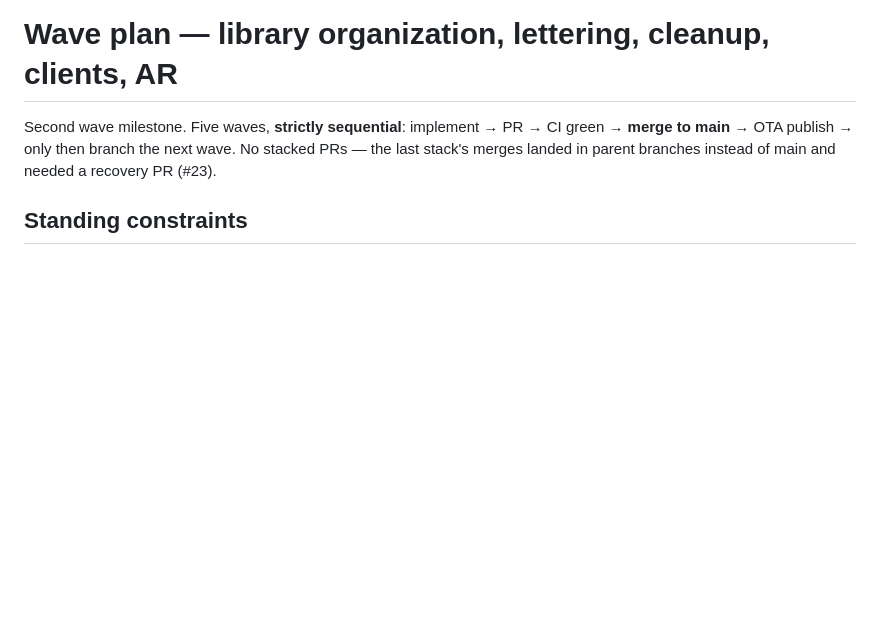
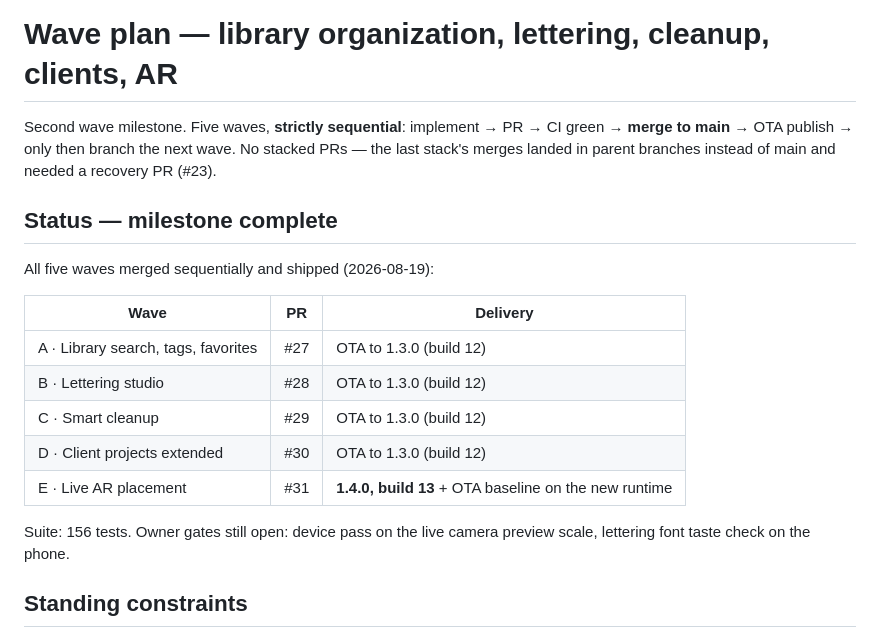
Before and after one commit to mrnickrushing/tattoodesign, a Markdown page: docs/wave-plan-workflow-suite.md, the part around the change. GitHub-like rendering; blank space fills up the shorter version.

Commit message:
docs: mark workflow-suite milestone complete
Co-Authored-By: Claude Fable 5 <noreply@anthropic.com>
Claude-Session: https://claude.ai/code/session_01ByDhMduddwdmzEC13pSR8M

```diff
--- a/docs/wave-plan-workflow-suite.md
+++ b/docs/wave-plan-workflow-suite.md
@@ -4,6 +4,21 @@ Second wave milestone. Five waves, **strictly sequential**: implement → PR →
 CI green → **merge to main** → OTA publish → only then branch the next wave.
 No stacked PRs — the last stack's merges landed in parent branches instead of
 main and needed a recovery PR (#23).
+
+## Status — milestone complete
+
+All five waves merged sequentially and shipped (2026-08-19):
+
+| Wave | PR | Delivery |
+|---|---|---|
+| A · Library search, tags, favorites | #27 | OTA to 1.3.0 (build 12) |
+| B · Lettering studio | #28 | OTA to 1.3.0 (build 12) |
+| C · Smart cleanup | #29 | OTA to 1.3.0 (build 12) |
+| D · Client projects extended | #30 | OTA to 1.3.0 (build 12) |
+| E · Live AR placement | #31 | **1.4.0, build 13** + OTA baseline on the new runtime |
+
+Suite: 156 tests. Owner gates still open: device pass on the live camera
+preview scale, lettering font taste check on the phone.
 
 ## Standing constraints
 
```
